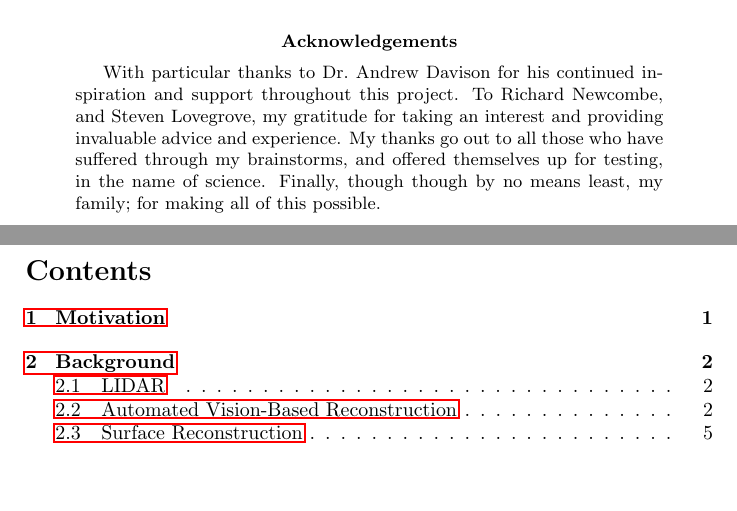
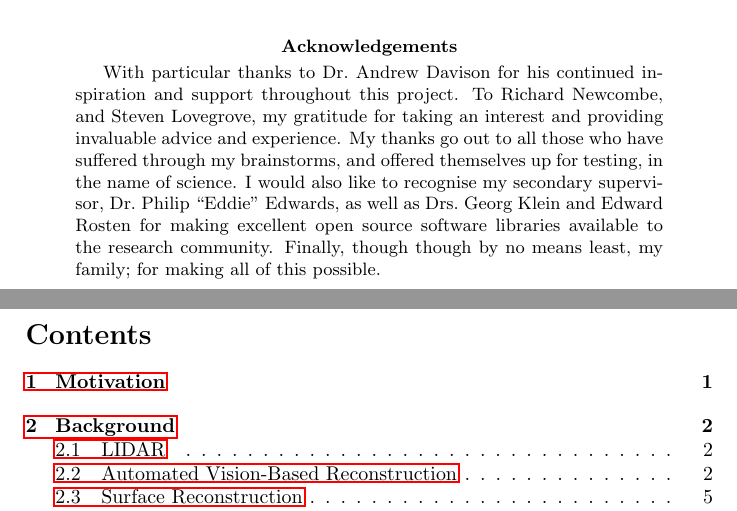
Before and after one commit to MajorError/Scanner, a LaTeX paper (report/Report.tex): two parts of pages 1 and 2 of 62, joined at a grey line, cut so that both start at the same text, the shorter picture padded with empty space. Compiled offline with pdfLaTeX; a LaTeX package or settings file that is missing is left out.

Commit message:
Tweaked acknowledgements.

```diff
--- a/report/Report.tex
+++ b/report/Report.tex
@@ -80,7 +80,7 @@ The theoretical approach outlined in this document aims to alleviate many of the
 \makeatother
 
 \begin{acknowledgements}
-With particular thanks to Dr.\ Andrew Davison for his continued inspiration and support throughout this project. To Richard Newcombe, and Steven Lovegrove, my gratitude for taking an interest and providing invaluable advice and experience. My thanks go out to all those who have suffered through my brainstorms, and offered themselves up for testing, in the name of science. Finally, though though by no means least, my family; for making all of this possible.
+With particular thanks to Dr.\ Andrew Davison for his continued inspiration and support throughout this project. To Richard Newcombe, and Steven Lovegrove, my gratitude for taking an interest and providing invaluable advice and experience. My thanks go out to all those who have suffered through my brainstorms, and offered themselves up for testing, in the name of science. I would also like to recognise my secondary supervisor, Dr.\ Philip ``Eddie" Edwards, as well as Drs.\ Georg Klein and Edward Rosten for making excellent open source software libraries available to the research community. Finally, though though by no means least, my family; for making all of this possible.
 \end{acknowledgements}
 
 \pagebreak
```
